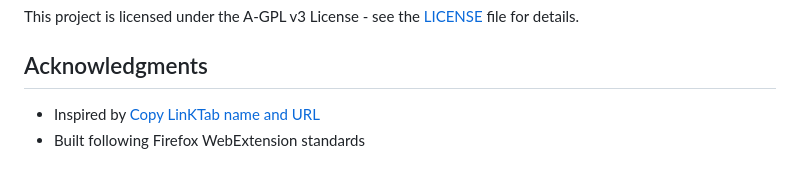
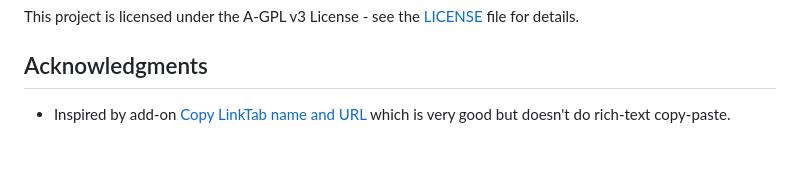
Before and after one commit to timabell/firefox-link-copier, a Markdown page: README.md, the part around the change. Drawn GitHub-style.

Commit message:
Tidy up acknowledgements in readme

```diff
--- a/README.md
+++ b/README.md
@@ -101,5 +101,4 @@ This project is licensed under the A-GPL v3 License - see the [LICENSE](LICENSE)
 
 ## Acknowledgments
 
-- Inspired by [Copy LinKTab name and URL](https://addons.mozilla.org/en-GB/firefox/addon/copy-linktab-name-and-url/)
-- Built following Firefox WebExtension standards
+- Inspired by add-on [Copy LinkTab name and URL](https://addons.mozilla.org/en-GB/firefox/addon/copy-linktab-name-and-url/) which is very good but doesn't do rich-text copy-paste.
```
